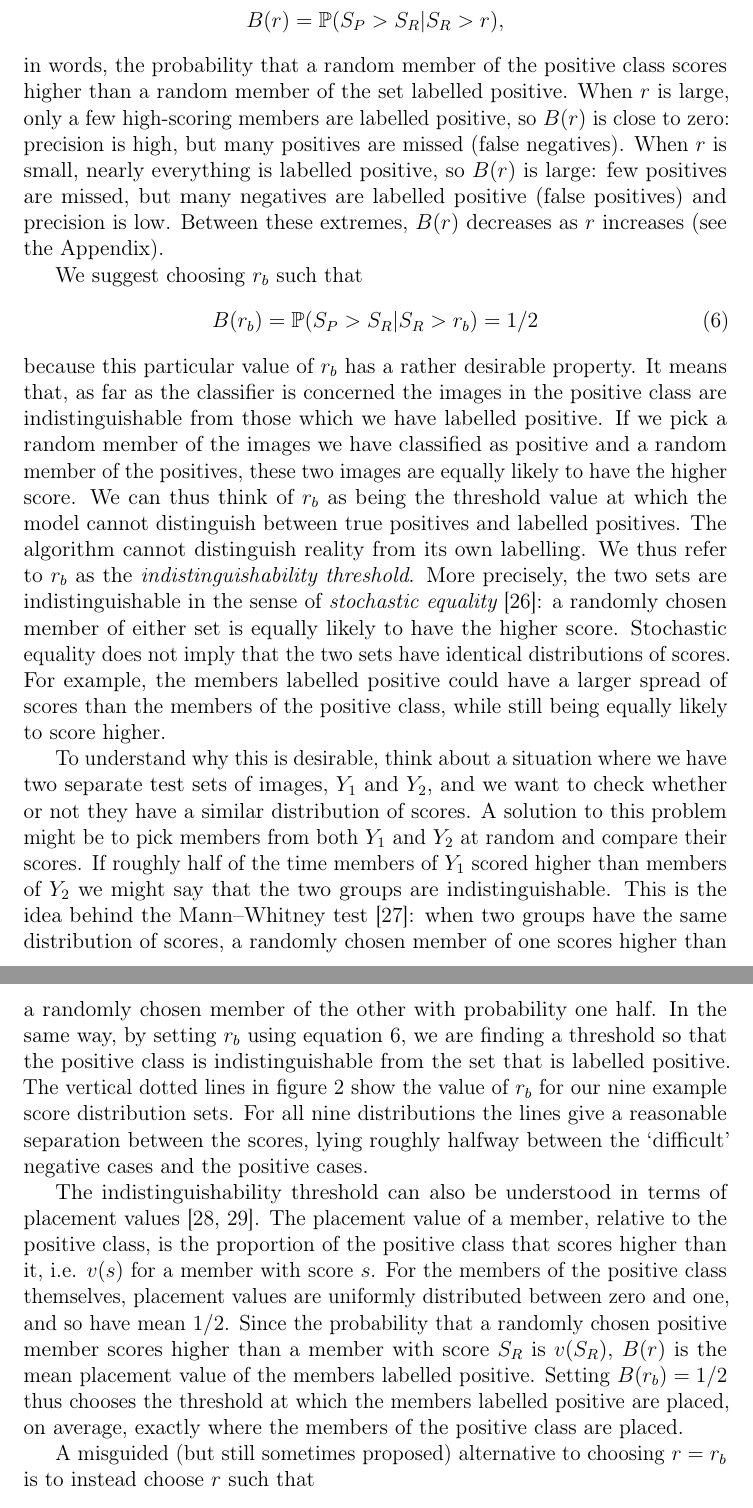
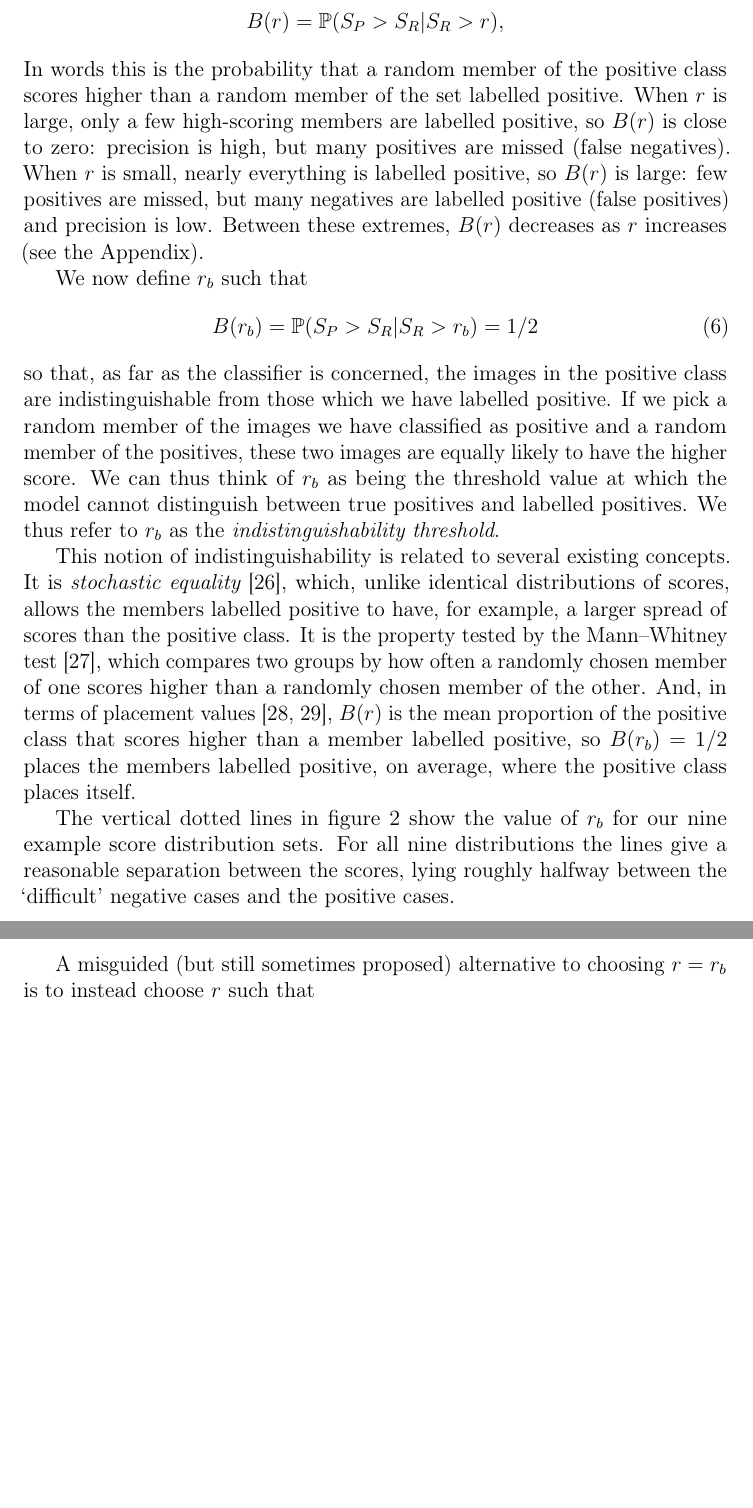
Before and after one commit to soccermatics/ABC, a LaTeX paper (Article/ABC.tex): two parts of pages 9 and 10 of 29 before the commit and two parts of pages 9 and 10 of 28 after it, joined at a grey line, cut so that both start at the same text, the shorter picture padded with empty space. Compiled offline with pdfLaTeX.

Commit message:
Fold placement values into a single paragraph of related concepts
Co-Authored-By: Claude Opus 5.5 <noreply@anthropic.com>

```diff
--- a/Article/ABC.tex
+++ b/Article/ABC.tex
@@ -138,17 +138,20 @@ We now compare the positive class with the members we have labelled as positive,
 \[
 B(r) = \prob(S_P>S_R | S_R>r),
 \]
-in words, the probability that a random member of the positive class scores higher than a random member of the set labelled positive. When $r$ is large, only a few high-scoring members are labelled positive, so $B(r)$ is close to zero: precision is high, but many positives are missed (false negatives). When $r$ is small, nearly everything is labelled positive, so $B(r)$ is large: few positives are missed, but many negatives are labelled positive (false positives) and precision is low. Between these extremes, $B(r)$ decreases as $r$ increases (see the Appendix).
+In words this is the probability that a random member of the positive class scores higher than a random member of the set labelled positive. When $r$ is large, only a few high-scoring members are labelled positive, so $B(r)$ is close to zero: precision is high, but many positives are missed (false negatives). When $r$ is small, nearly everything is labelled positive, so $B(r)$ is large: few positives are missed, but many negatives are labelled positive (false positives) and precision is low. Between these extremes, $B(r)$ decreases as $r$ increases (see the Appendix).
 
-We suggest choosing $r_b$ such that
+We now define $r_b$ such that
  \begin{equation}
 B(r_b) = \prob(S_P>S_R | S_R>r_b) = 1/2 \label{balanced}
 \end{equation}
-because this particular value of $r_b$ has a rather desirable property. It means that, as far as the classifier is concerned the images in the positive class are indistinguishable from those which we have labelled positive. If we pick a random member of the images we have classified as positive and a random member of the positives, these two images are equally likely to have the higher score. We can thus think of $r_b$ as being the threshold value at which the model cannot distinguish between true positives and labelled positives. The algorithm cannot distinguish reality from its own labelling. We thus refer to $r_b$ as the {\it indistinguishability threshold}. More precisely, the two sets are indistinguishable in the sense of {\it stochastic equality} \cite{vargha2000critique}: a randomly chosen member of either set is equally likely to have the higher score. Stochastic equality does not imply that the two sets have identical distributions of scores. For example, the members labelled positive could have a larger spread of scores than the members of the positive class, while still being equally likely to score higher.
+so that, as far as the classifier is concerned, the images in the positive class are indistinguishable from those which we have labelled positive. If we pick a random member of the images we have classified as positive and a random member of the positives, these two images are equally likely to have the higher score. We can thus think of $r_b$ as being the threshold value at which the model cannot distinguish between true positives and labelled positives. We thus refer to $r_b$ as the {\it indistinguishability threshold}.
 
-To understand why this is desirable, think about a situation where we have two separate test sets of images, $Y_1$ and $Y_2$, and we want to check whether or not they have a similar distribution of scores. A solution to this problem might be to pick members from both $Y_1$ and $Y_2$ at random and compare their scores. If roughly half of the time members of $Y_1$ scored higher than members of $Y_2$ we might say that the two groups are indistinguishable. This is the idea behind the Mann--Whitney test \cite{mann1947test}: when two groups have the same distribution of scores, a randomly chosen member of one scores higher than a randomly chosen member of the other with probability one half.  In the same way,  by setting $r_b$ using equation \ref{balanced}, we are finding a threshold so that the positive class is indistinguishable from the set that is labelled positive. The vertical dotted lines in figure \ref{fig:Distribution} show the value of $r_b$ for our nine example score distribution sets. For all nine distributions the lines give a reasonable separation between the scores, lying roughly halfway between the `difficult' negative cases and the positive cases.
+This notion of indistinguishability is related to several existing concepts. It is {\it stochastic equality} \cite{vargha2000critique}, which, unlike identical distributions of scores, allows the members labelled positive to have, for example, a larger spread of scores than the positive class. It is the property tested by the Mann--Whitney test \cite{mann1947test}, which compares two groups by how often a randomly chosen member of one scores higher than a randomly chosen member of the other. And, in terms of placement values \cite{hanley1997sampling, pepe2004analysis}, $B(r)$ is the mean proportion of the positive class that scores higher than a member labelled positive, so $B(r_b)=1/2$ places the members labelled positive, on average, where the positive class places itself.
 
-The indistinguishability threshold can also be understood in terms of placement values \cite{hanley1997sampling, pepe2004analysis}. The placement value of a member, relative to the positive class, is the proportion of the positive class that scores higher than it, i.e. $v(s)$ for a member with score $s$. For the members of the positive class themselves, placement values are uniformly distributed between zero and one, and so have mean $1/2$. Since the probability that a randomly chosen positive member scores higher than a member with score $S_R$ is $v(S_R)$, $B(r)$ is the mean placement value of the members labelled positive. Setting $B(r_b)=1/2$ thus chooses the threshold at which the members labelled positive are placed, on average, exactly where the members of the positive class are placed.
+
+The vertical dotted lines in figure \ref{fig:Distribution} show the value of $r_b$ for our nine example score distribution sets. For all nine distributions the lines give a reasonable separation between the scores, lying roughly halfway between the `difficult' negative cases and the positive cases.
+
+
 
 A misguided (but still sometimes proposed) alternative to choosing $r=r_b$ is to instead choose $r$ such that
  \begin{equation}
```
Also changed, not shown: Article/ABC.pdf, Article/ABC.tex (2 more changed lines), 1 other file.
